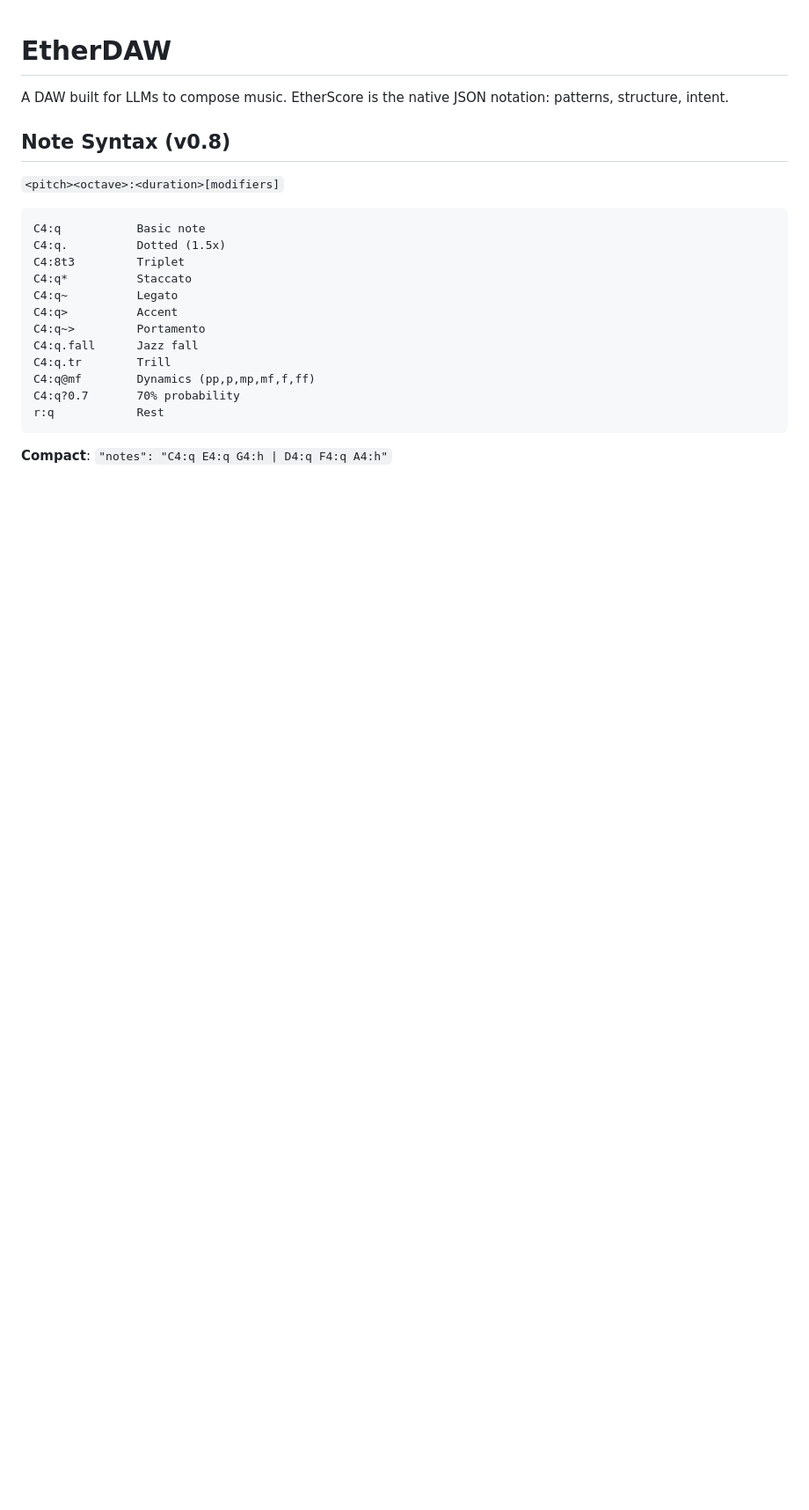
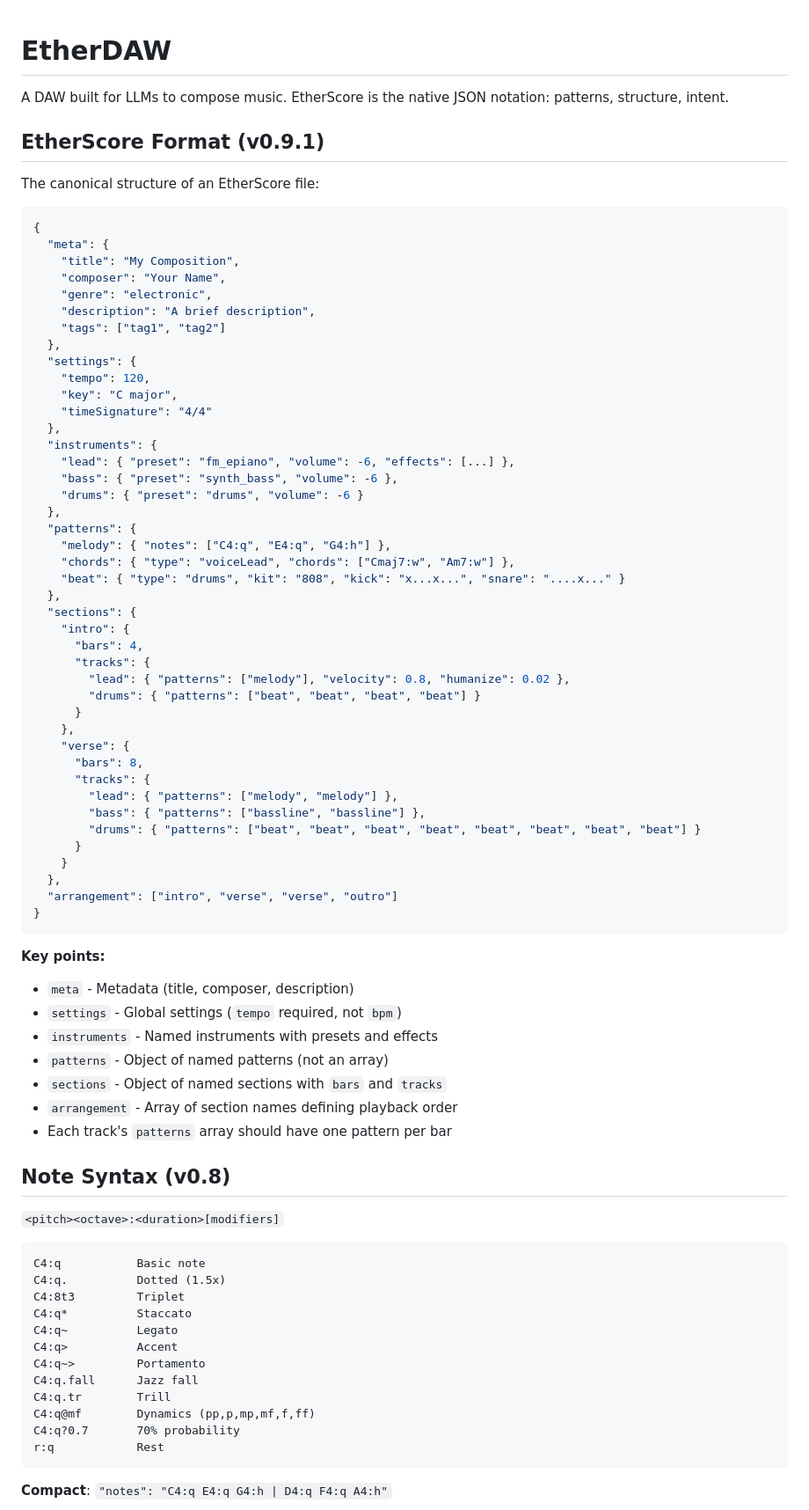
Before and after one commit to PhantasticUniverse/EtherDAW, a Markdown page: CLAUDE.md, the part around the change. Shown at 88% size. GitHub-like rendering; blank space fills up the shorter version.

Commit message:
docs: Update EtherScore format documentation for v0.9.1
- Add canonical format structure to CLAUDE.md with clear example
- Clarify that `patterns` array is the required format (one per bar)
- Remove deprecated `pattern` + `repeat` track format from examples
- Update LLM_COMPOSER_GUIDE.md with correct track structure
- Add notes explaining the patterns array requirement

Co-Authored-By: Claude Opus 4.5 <noreply@anthropic.com>

````diff
--- a/CLAUDE.md
+++ b/CLAUDE.md
@@ -1,6 +1,64 @@
 # EtherDAW
 
 A DAW built for LLMs to compose music. EtherScore is the native JSON notation: patterns, structure, intent.
+
+## EtherScore Format (v0.9.1)
+
+The canonical structure of an EtherScore file:
+
+```json
+{
+  "meta": {
+    "title": "My Composition",
+    "composer": "Your Name",
+    "genre": "electronic",
+    "description": "A brief description",
+    "tags": ["tag1", "tag2"]
+  },
+  "settings": {
+    "tempo": 120,
+    "key": "C major",
+    "timeSignature": "4/4"
+  },
+  "instruments": {
+    "lead": { "preset": "fm_epiano", "volume": -6, "effects": [...] },
+    "bass": { "preset": "synth_bass", "volume": -6 },
+    "drums": { "preset": "drums", "volume": -6 }
+  },
+  "patterns": {
+    "melody": { "notes": ["C4:q", "E4:q", "G4:h"] },
+    "chords": { "type": "voiceLead", "chords": ["Cmaj7:w", "Am7:w"] },
+    "beat": { "type": "drums", "kit": "808", "kick": "x...x...", "snare": "....x..." }
+  },
+  "sections": {
+    "intro": {
+      "bars": 4,
+      "tracks": {
+        "lead": { "patterns": ["melody"], "velocity": 0.8, "humanize": 0.02 },
+        "drums": { "patterns": ["beat", "beat", "beat", "beat"] }
+      }
+    },
+    "verse": {
+      "bars": 8,
+      "tracks": {
+        "lead": { "patterns": ["melody", "melody"] },
+        "bass": { "patterns": ["bassline", "bassline"] },
+        "drums": { "patterns": ["beat", "beat", "beat", "beat", "beat", "beat", "beat", "beat"] }
+      }
+    }
+  },
+  "arrangement": ["intro", "verse", "verse", "outro"]
+}
+```
+
+**Key points:**
+- `meta` - Metadata (title, composer, description)
+- `settings` - Global settings (`tempo` required, not `bpm`)
+- `instruments` - Named instruments with presets and effects
+- `patterns` - Object of named patterns (not an array)
+- `sections` - Object of named sections with `bars` and `tracks`
+- `arrangement` - Array of section names defining playback order
+- Each track's `patterns` array should have one pattern per bar
 
 ## Note Syntax (v0.8)
 
````
Also changed, not shown: docs/ETHERSCORE_FORMAT.md (+8 -9 lines), docs/LLM_COMPOSER_GUIDE.md (+6 -1 lines).
